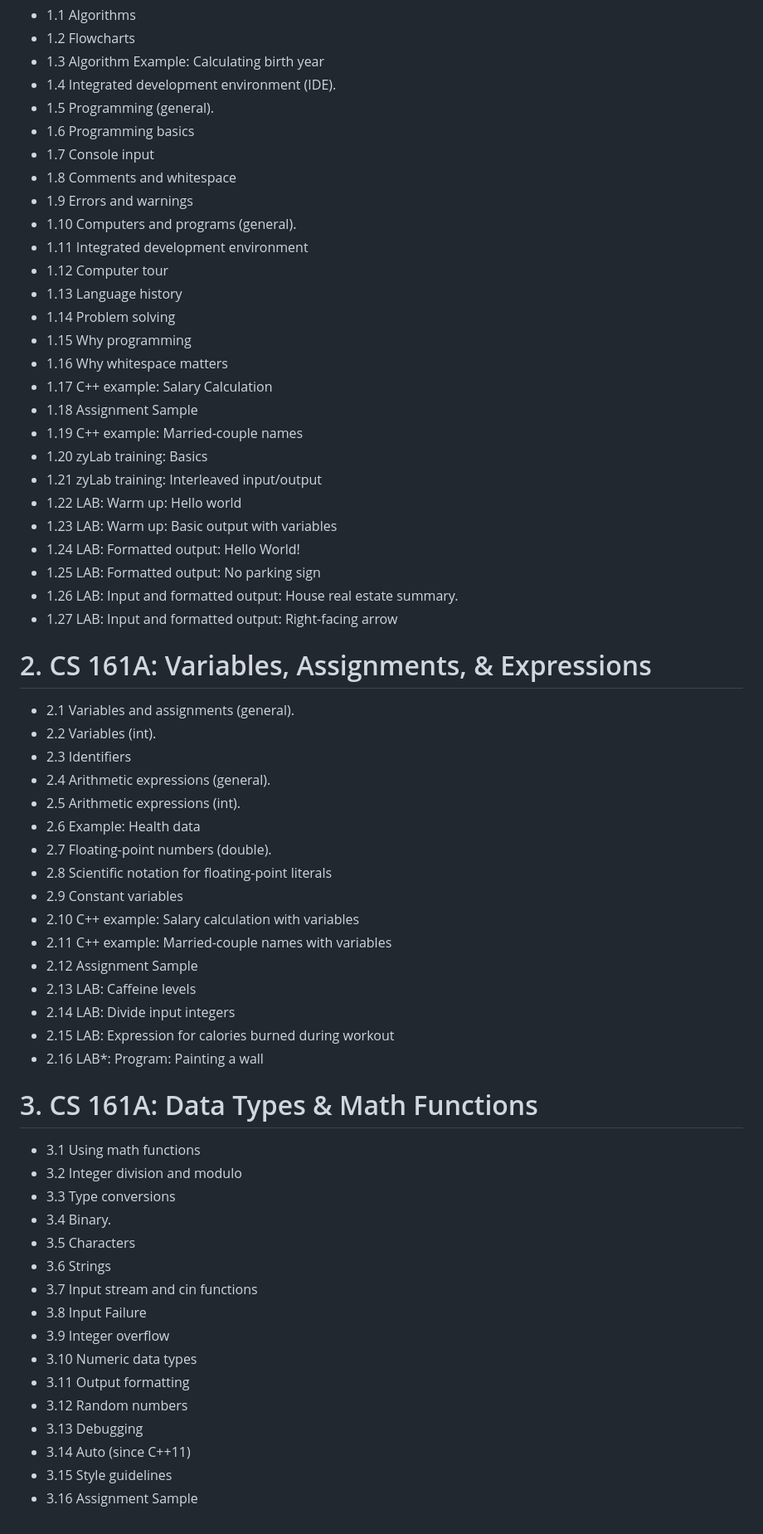
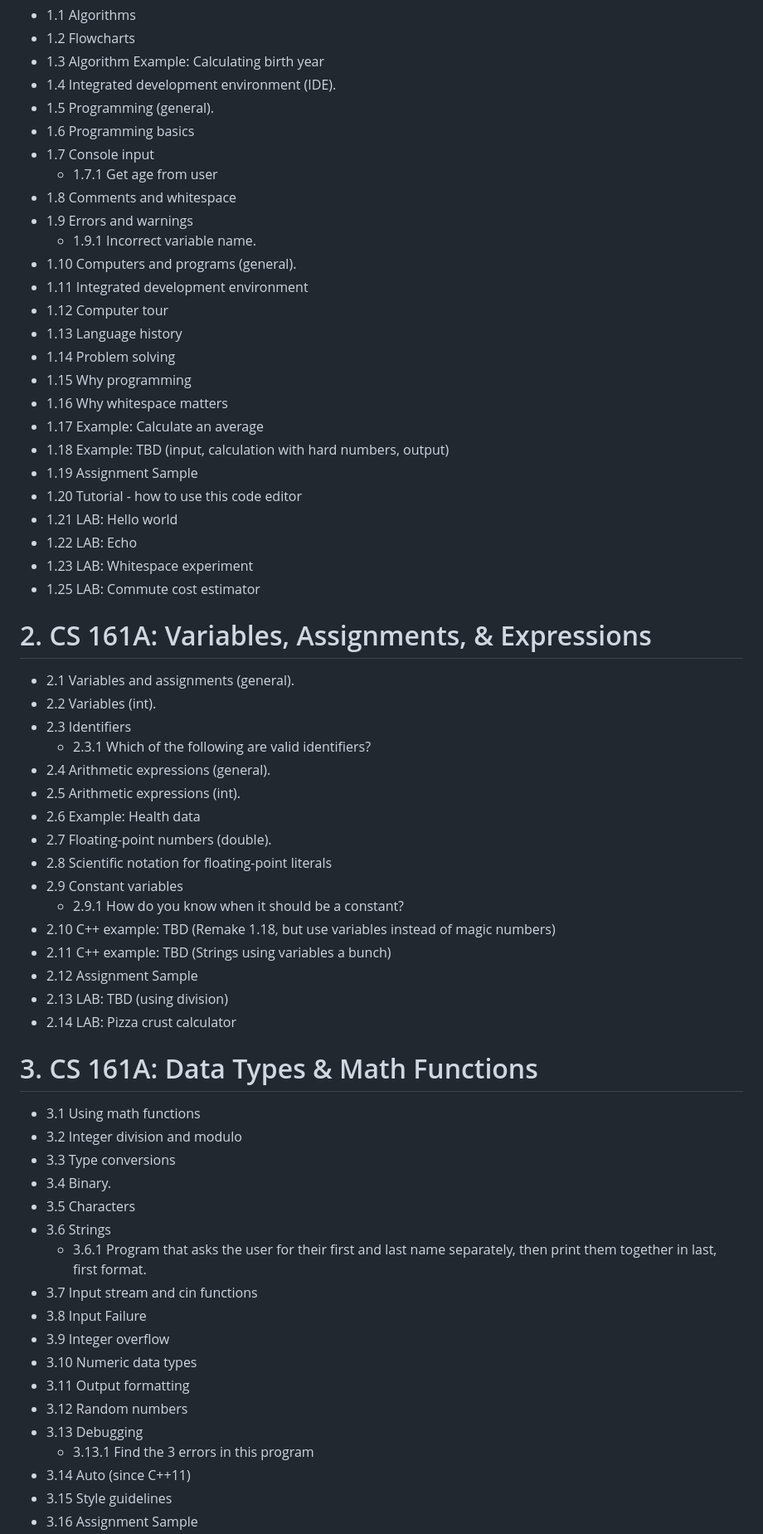
Before and after one commit to clarissalittler/cs16_-materials, a Markdown page: cs161A/toc.md, the part around one of its changes. Shown at 83% size. GitHub-like rendering.

Commit message:
move some content from gdoc to here

```diff
--- a/cs161A/toc.md
+++ b/cs161A/toc.md
@@ -6,8 +6,10 @@
 * 1.5 Programming (general).
 * 1.6 Programming basics
 * 1.7 Console input
+  * 1.7.1 Get age from user
 * 1.8 Comments and whitespace
 * 1.9 Errors and warnings
+  * 1.9.1 Incorrect variable name.
 * 1.10 Computers and programs (general).
 * 1.11 Integrated development environment
 * 1.12 Computer tour
@@ -15,35 +17,32 @@
 * 1.14 Problem solving
 * 1.15 Why programming
 * 1.16 Why whitespace matters
-* 1.17 C++ example: Salary Calculation
-* 1.18 Assignment Sample
-* 1.19 C++ example: Married-couple names
-* 1.20 zyLab training: Basics
-* 1.21 zyLab training: Interleaved input/output
-* 1.22 LAB: Warm up: Hello world
-* 1.23 LAB: Warm up: Basic output with variables
-* 1.24 LAB: Formatted output: Hello World!
-* 1.25 LAB: Formatted output: No parking sign
-* 1.26 LAB: Input and formatted output: House real estate summary.
-* 1.27 LAB: Input and formatted output: Right-facing arrow
+* 1.17 Example: Calculate an average
+* 1.18 Example: TBD (input, calculation with hard numbers, output)
+* 1.19 Assignment Sample
+* 1.20 Tutorial - how to use this code editor
+* 1.21 LAB: Hello world
+* 1.22 LAB: Echo
+* 1.23 LAB: Whitespace experiment
+* 1.25 LAB: Commute cost estimator
 
 # 2. CS 161A: Variables, Assignments, & Expressions
 * 2.1 Variables and assignments (general).
 * 2.2 Variables (int).
 * 2.3 Identifiers
+  * 2.3.1 Which of the following are valid identifiers?
 * 2.4 Arithmetic expressions (general).
 * 2.5 Arithmetic expressions (int).
 * 2.6 Example: Health data
 * 2.7 Floating-point numbers (double).
 * 2.8 Scientific notation for floating-point literals
 * 2.9 Constant variables
-* 2.10 C++ example: Salary calculation with variables
-* 2.11 C++ example: Married-couple names with variables
+  * 2.9.1 How do you know when it should be a constant?
+* 2.10 C++ example: TBD (Remake 1.18, but use variables instead of magic numbers)
+* 2.11 C++ example: TBD (Strings using variables a bunch)
 * 2.12 Assignment Sample
-* 2.13 LAB: Caffeine levels
-* 2.14 LAB: Divide input integers
-* 2.15 LAB: Expression for calories burned during workout
-* 2.16 LAB*: Program: Painting a wall
+* 2.13 LAB: TBD (using division)
+* 2.14 LAB: Pizza crust calculator
 
 # 3. CS 161A: Data Types & Math Functions
 * 3.1 Using math functions
@@ -52,6 +51,7 @@
 * 3.4 Binary.
 * 3.5 Characters
 * 3.6 Strings
+  * 3.6.1 Program that asks the user for their first and last name separately, then print them together in last, first format.
 * 3.7 Input stream and cin functions
 * 3.8 Input Failure
 * 3.9 Integer overflow
@@ -59,6 +59,7 @@
 * 3.11 Output formatting
 * 3.12 Random numbers
 * 3.13 Debugging
+  * 3.13.1 Find the 3 errors in this program
 * 3.14 Auto (since C++11)
 * 3.15 Style guidelines
 * 3.16 Assignment Sample
```
Also changed, not shown: other parts of cs161A/toc.md (+9 -9 lines).
